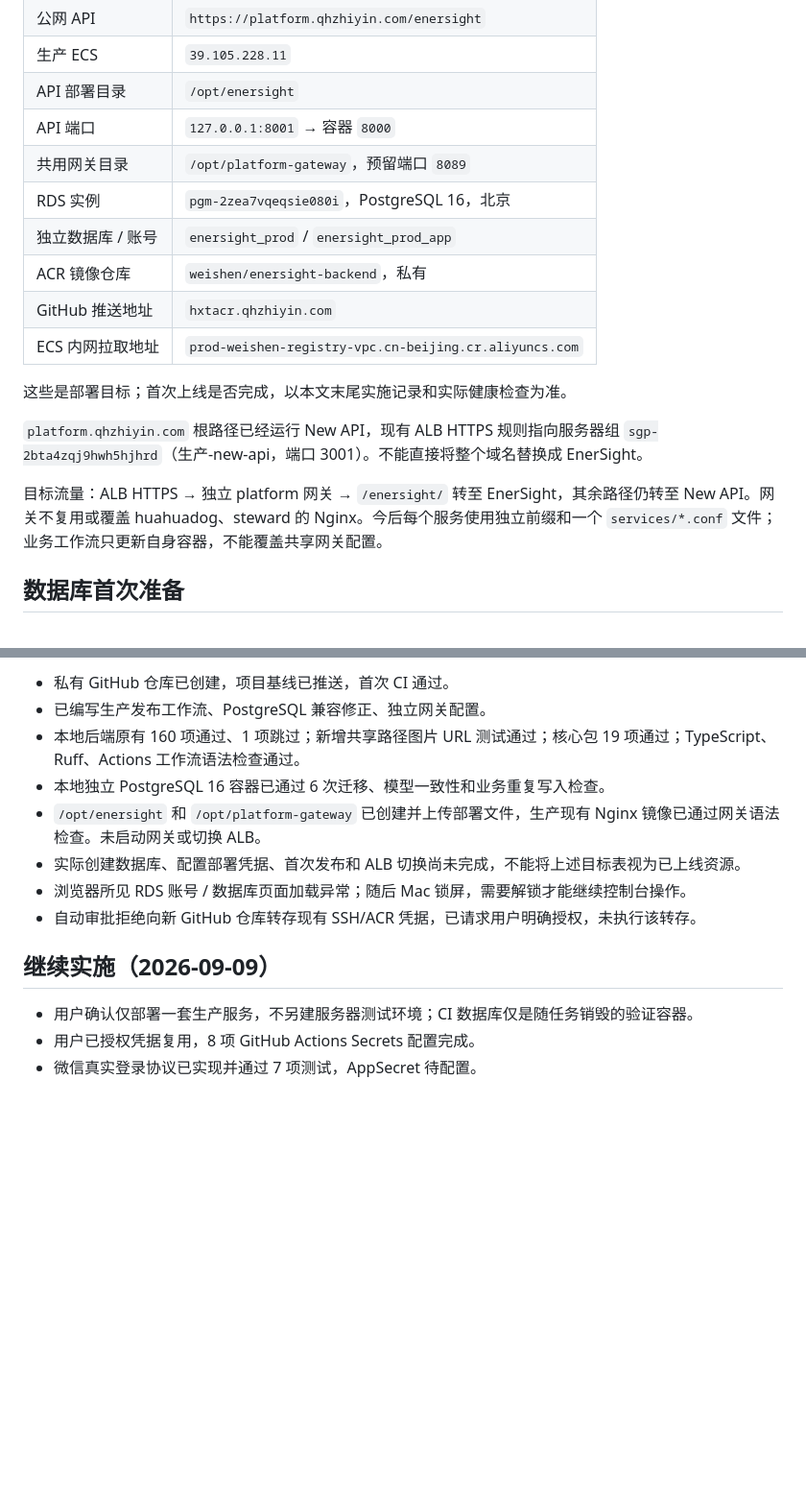
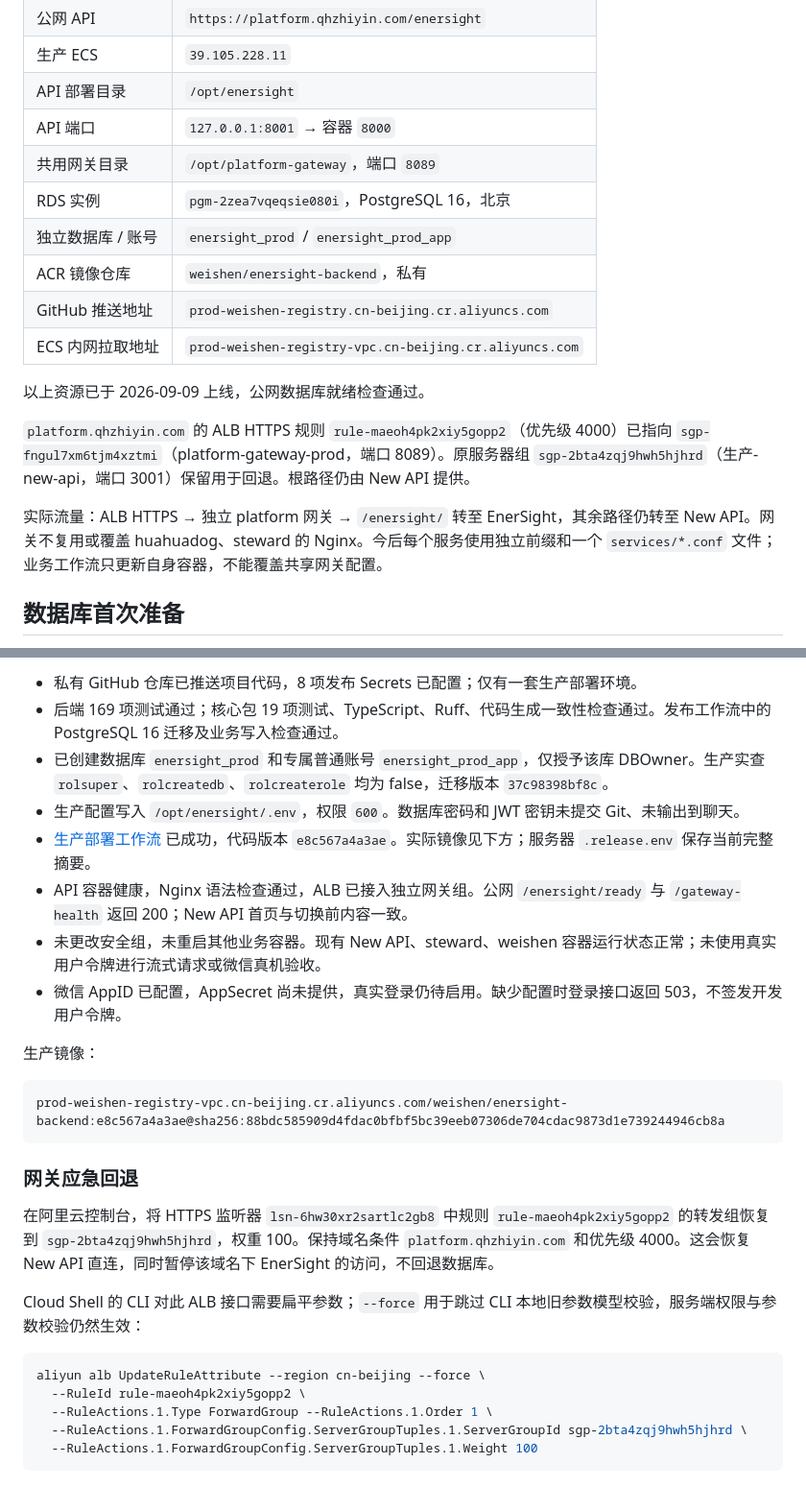
Before and after one commit to xiaoguo123456/EnerSight, a Markdown page: docs/10-deployment.md, 2 parts joined by grey strips. Shown at 96% size. GitHub-like rendering; blank space fills up the shorter version.

Commit message:
记录后端生产上线及共享网关回退方案

````diff
--- a/docs/10-deployment.md
+++ b/docs/10-deployment.md
@@ -11,18 +11,18 @@
 | 生产 ECS | `39.105.228.11` |
 | API 部署目录 | `/opt/enersight` |
 | API 端口 | `127.0.0.1:8001` → 容器 `8000` |
-| 共用网关目录 | `/opt/platform-gateway`，预留端口 `8089` |
+| 共用网关目录 | `/opt/platform-gateway`，端口 `8089` |
 | RDS 实例 | `pgm-2zea7vqeqsie080i`，PostgreSQL 16，北京 |
 | 独立数据库 / 账号 | `enersight_prod` / `enersight_prod_app` |
 | ACR 镜像仓库 | `weishen/enersight-backend`，私有 |
-| GitHub 推送地址 | `hxtacr.qhzhiyin.com` |
+| GitHub 推送地址 | `prod-weishen-registry.cn-beijing.cr.aliyuncs.com` |
 | ECS 内网拉取地址 | `prod-weishen-registry-vpc.cn-beijing.cr.aliyuncs.com` |
 
-这些是部署目标；首次上线是否完成，以本文末尾实施记录和实际健康检查为准。
+以上资源已于 2026-09-09 上线，公网数据库就绪检查通过。
 
-`platform.qhzhiyin.com` 根路径已经运行 New API，现有 ALB HTTPS 规则指向服务器组 `sgp-2bta4zqj9hwh5hjhrd`（生产-new-api，端口 3001）。不能直接将整个域名替换成 EnerSight。
+`platform.qhzhiyin.com` 的 ALB HTTPS 规则 `rule-maeoh4pk2xiy5gopp2`（优先级 4000）已指向 `sgp-fngul7xm6tjm4xztmi`（platform-gateway-prod，端口 8089）。原服务器组 `sgp-2bta4zqj9hwh5hjhrd`（生产-new-api，端口 3001）保留用于回退。根路径仍由 New API 提供。
 
-目标流量：ALB HTTPS → 独立 platform 网关 → `/enersight/` 转至 EnerSight，其余路径仍转至 New API。网关不复用或覆盖 huahuadog、steward 的 Nginx。今后每个服务使用独立前缀和一个 `services/*.conf` 文件；业务工作流只更新自身容器，不能覆盖共享网关配置。
+实际流量：ALB HTTPS → 独立 platform 网关 → `/enersight/` 转至 EnerSight，其余路径仍转至 New API。网关不复用或覆盖 huahuadog、steward 的 Nginx。今后每个服务使用独立前缀和一个 `services/*.conf` 文件；业务工作流只更新自身容器，不能覆盖共享网关配置。
 
 ## 数据库首次准备
 
@@ -110,15 +110,29 @@ bash scripts/rollback.sh
 
-- 私有 GitHub 仓库已创建，项目基线已推送，首次 CI 通过。
-- 已编写生产发布工作流、PostgreSQL 兼容修正、独立网关配置。
-- 本地后端原有 160 项通过、1 项跳过；新增共享路径图片 URL 测试通过；核心包 19 项通过；TypeScript、Ruff、Actions 工作流语法检查通过。
-- 本地独立 PostgreSQL 16 容器已通过 6 次迁移、模型一致性和业务重复写入检查。
-- `/opt/enersight` 和 `/opt/platform-gateway` 已创建并上传部署文件，生产现有 Nginx 镜像已通过网关语法检查。未启动网关或切换 ALB。
-- 实际创建数据库、配置部署凭据、首次发布和 ALB 切换尚未完成，不能将上述目标表视为已上线资源。
-- 浏览器所见 RDS 账号 / 数据库页面加载异常；随后 Mac 锁屏，需要解锁才能继续控制台操作。
-- 自动审批拒绝向新 GitHub 仓库转存现有 SSH/ACR 凭据，已请求用户明确授权，未执行该转存。
+- 私有 GitHub 仓库已推送项目代码，8 项发布 Secrets 已配置；仅有一套生产部署环境。
+- 后端 169 项测试通过；核心包 19 项测试、TypeScript、Ruff、代码生成一致性检查通过。发布工作流中的 PostgreSQL 16 迁移及业务写入检查通过。
+- 已创建数据库 `enersight_prod` 和专属普通账号 `enersight_prod_app`，仅授予该库 DBOwner。生产实查 `rolsuper`、`rolcreatedb`、`rolcreaterole` 均为 false，迁移版本 `37c98398bf8c`。
+- 生产配置写入 `/opt/enersight/.env`，权限 `600`。数据库密码和 JWT 密钥未提交 Git、未输出到聊天。
+- [生产部署工作流](https://github.com/xiaoguo123456/EnerSight/actions/runs/34300643803) 已成功，代码版本 `e8c567a4a3ae`。实际镜像见下方；服务器 `.release.env` 保存当前完整摘要。
+- API 容器健康，Nginx 语法检查通过，ALB 已接入独立网关组。公网 `/enersight/ready` 与 `/gateway-health` 返回 200；New API 首页与切换前内容一致。
+- 未更改安全组，未重启其他业务容器。现有 New API、steward、weishen 容器运行状态正常；未使用真实用户令牌进行流式请求或微信真机验收。
+- 微信 AppID 已配置，AppSecret 尚未提供，真实登录仍待启用。缺少配置时登录接口返回 503，不签发开发用户令牌。
 
-## 继续实施（2026-09-09）
+生产镜像：
 
-- 用户确认仅部署一套生产服务，不另建服务器测试环境；CI 数据库仅是随任务销毁的验证容器。
-- 用户已授权凭据复用，8 项 GitHub Actions Secrets 配置完成。
-- 微信真实登录协议已实现并通过 7 项测试，AppSecret 待配置。
+```text
+prod-weishen-registry-vpc.cn-beijing.cr.aliyuncs.com/weishen/enersight-backend:e8c567a4a3ae@sha256:88bdc585909d4fdac0bfbf5bc39eeb07306de704cdac9873d1e739244946cb8a
+```
+
+### 网关应急回退
+
+在阿里云控制台，将 HTTPS 监听器 `lsn-6hw30xr2sartlc2gb8` 中规则 `rule-maeoh4pk2xiy5gopp2` 的转发组恢复到 `sgp-2bta4zqj9hwh5hjhrd`，权重 100。保持域名条件 `platform.qhzhiyin.com` 和优先级 4000。这会恢复 New API 直连，同时暂停该域名下 EnerSight 的访问，不回退数据库。
+
+Cloud Shell 的 CLI 对此 ALB 接口需要扁平参数；`--force` 用于跳过 CLI 本地旧参数模型校验，服务端权限与参数校验仍然生效：
+
+```sh
+aliyun alb UpdateRuleAttribute --region cn-beijing --force \
+  --RuleId rule-maeoh4pk2xiy5gopp2 \
+  --RuleActions.1.Type ForwardGroup --RuleActions.1.Order 1 \
+  --RuleActions.1.ForwardGroupConfig.ServerGroupTuples.1.ServerGroupId sgp-2bta4zqj9hwh5hjhrd \
+  --RuleActions.1.ForwardGroupConfig.ServerGroupTuples.1.Weight 100
+```
````
Also changed, not shown: other parts of docs/10-deployment.md (+1 -1 lines).
